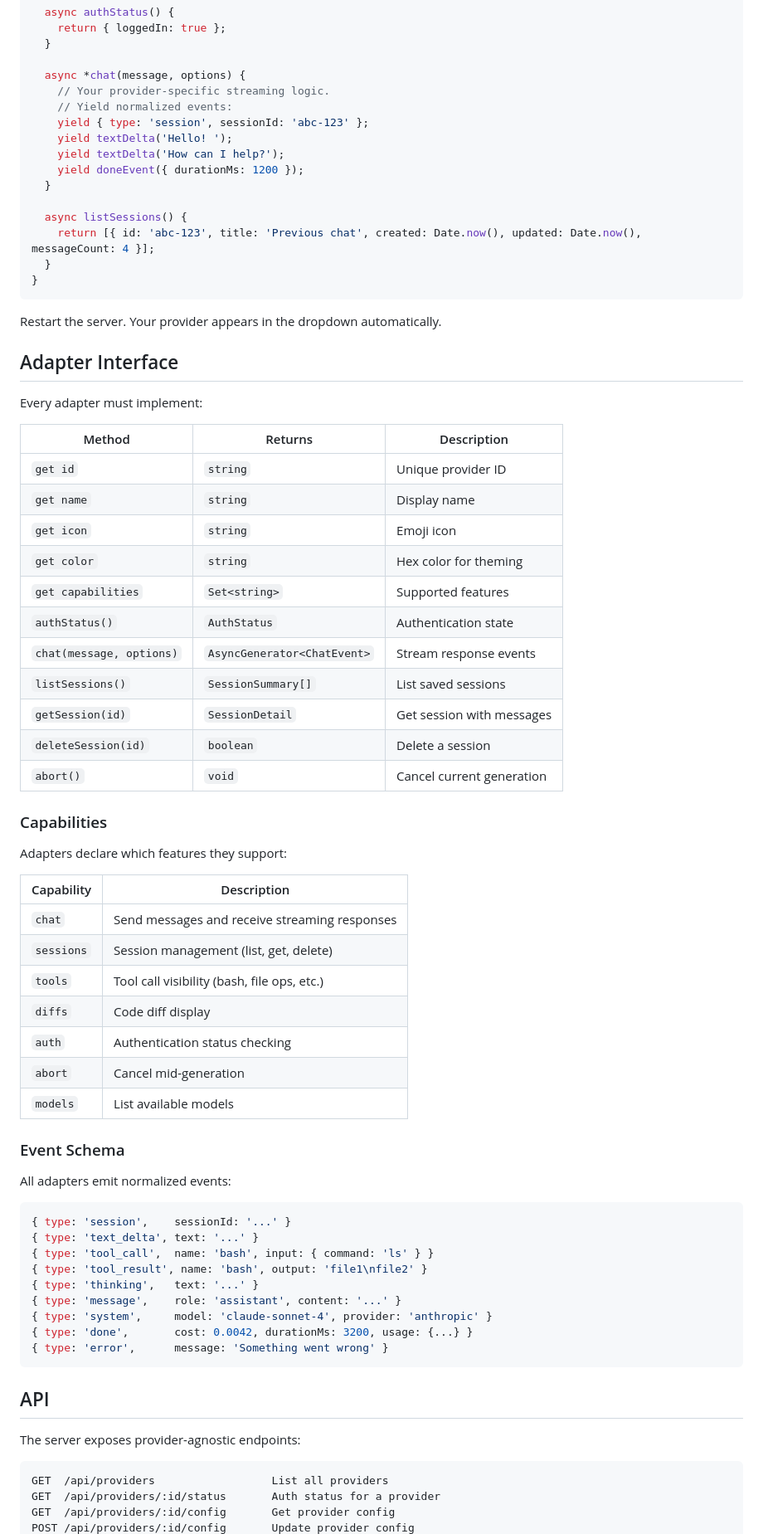
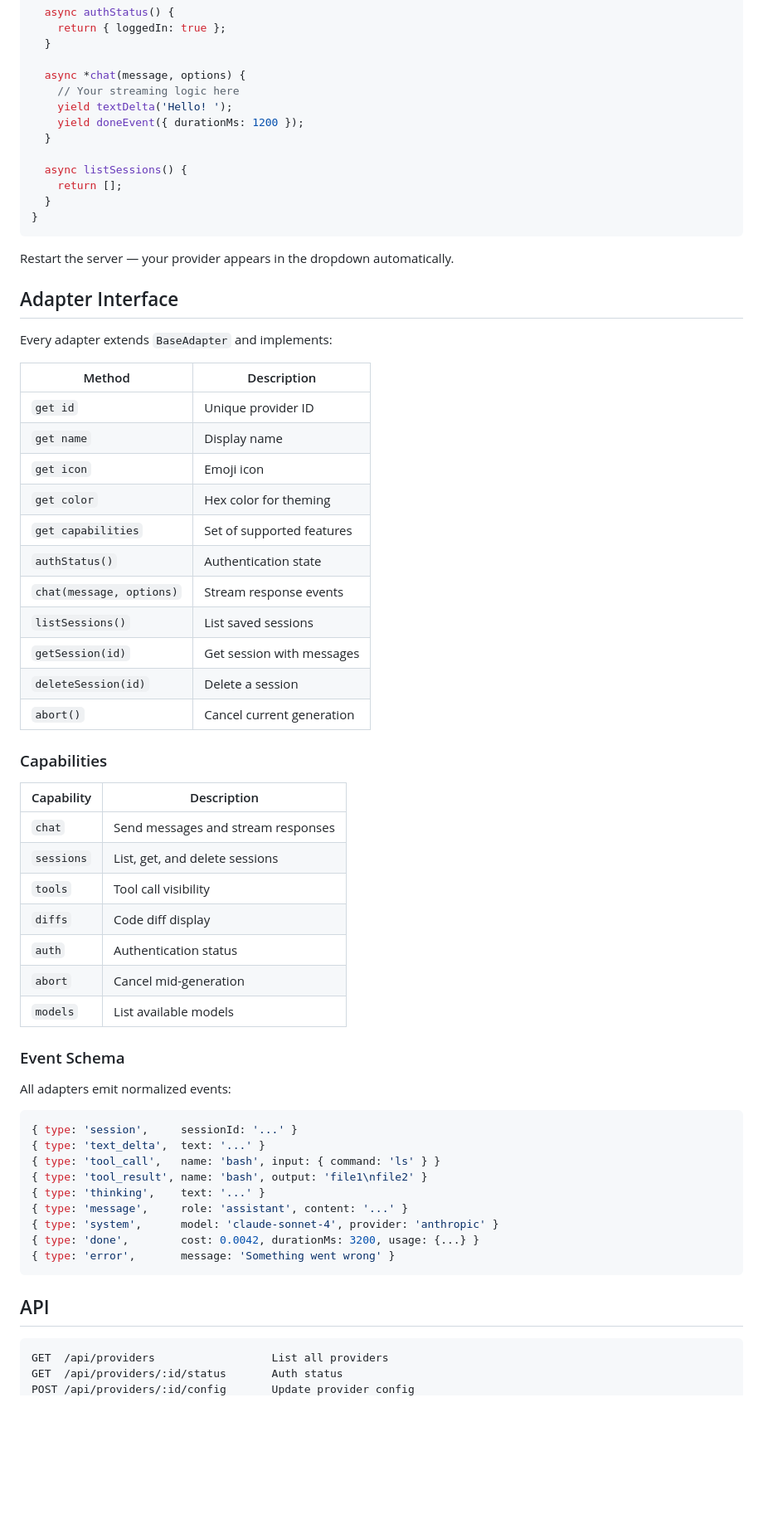
Before and after one commit to kierbica/universal-agent-ui, a Markdown page: README.md, the part around one of its changes. Shown at 83% size. Rendered like a GitHub page; blank space fills up the shorter version.

````diff
--- a/README.md
+++ b/README.md
@@ -77,51 +56,46 @@ export default class MyAgentAdapter extends BaseAdapter {
   }
 
   async *chat(message, options) {
-    // Your provider-specific streaming logic.
-    // Yield normalized events:
-    yield { type: 'session', sessionId: 'abc-123' };
+    // Your streaming logic here
     yield textDelta('Hello! ');
-    yield textDelta('How can I help?');
     yield doneEvent({ durationMs: 1200 });
   }
 
   async listSessions() {
-    return [{ id: 'abc-123', title: 'Previous chat', created: Date.now(), updated: Date.now(), messageCount: 4 }];
+    return [];
   }
 }
 ```
 
-Restart the server. Your provider appears in the dropdown automatically.
+Restart the server — your provider appears in the dropdown automatically.
 
 ## Adapter Interface
 
-Every adapter must implement:
+Every adapter extends `BaseAdapter` and implements:
 
-| Method | Returns | Description |
-|--------|---------|-------------|
-| `get id` | `string` | Unique provider ID |
-| `get name` | `string` | Display name |
-| `get icon` | `string` | Emoji icon |
-| `get color` | `string` | Hex color for theming |
-| `get capabilities` | `Set<string>` | Supported features |
-| `authStatus()` | `AuthStatus` | Authentication state |
-| `chat(message, options)` | `AsyncGenerator<ChatEvent>` | Stream response events |
-| `listSessions()` | `SessionSummary[]` | List saved sessions |
-| `getSession(id)` | `SessionDetail` | Get session with messages |
-| `deleteSession(id)` | `boolean` | Delete a session |
-| `abort()` | `void` | Cancel current generation |
+| Method | Description |
+|--------|-------------|
+| `get id` | Unique provider ID |
+| `get name` | Display name |
+| `get icon` | Emoji icon |
+| `get color` | Hex color for theming |
+| `get capabilities` | Set of supported features |
+| `authStatus()` | Authentication state |
+| `chat(message, options)` | Stream response events |
+| `listSessions()` | List saved sessions |
+| `getSession(id)` | Get session with messages |
+| `deleteSession(id)` | Delete a session |
+| `abort()` | Cancel current generation |
 
 ### Capabilities
 
-Adapters declare which features they support:
-
 | Capability | Description |
 |------------|-------------|
-| `chat` | Send messages and receive streaming responses |
-| `sessions` | Session management (list, get, delete) |
-| `tools` | Tool call visibility (bash, file ops, etc.) |
+| `chat` | Send messages and stream responses |
+| `sessions` | List, get, and delete sessions |
+| `tools` | Tool call visibility |
 | `diffs` | Code diff display |
-| `auth` | Authentication status checking |
+| `auth` | Authentication status |
 | `abort` | Cancel mid-generation |
 | `models` | List available models |
 
@@ -130,23 +104,20 @@ Adapters declare which features they support:
 All adapters emit normalized events:
 
 ```js
-{ type: 'session',    sessionId: '...' }
-{ type: 'text_delta', text: '...' }
-{ type: 'tool_call',  name: 'bash', input: { command: 'ls' } }
+{ type: 'session',     sessionId: '...' }
+{ type: 'text_delta',  text: '...' }
+{ type: 'tool_call',   name: 'bash', input: { command: 'ls' } }
 { type: 'tool_result', name: 'bash', output: 'file1\nfile2' }
-{ type: 'thinking',   text: '...' }
-{ type: 'message',    role: 'assistant', content: '...' }
-{ type: 'system',     model: 'claude-sonnet-4', provider: 'anthropic' }
-{ type: 'done',       cost: 0.0042, durationMs: 3200, usage: {...} }
-{ type: 'error',      message: 'Something went wrong' }
+{ type: 'thinking',    text: '...' }
+{ type: 'message',     role: 'assistant', content: '...' }
+{ type: 'system',      model: 'claude-sonnet-4', provider: 'anthropic' }
+{ type: 'done',        cost: 0.0042, durationMs: 3200, usage: {...} }
+{ type: 'error',       message: 'Something went wrong' }
 ```
 
 ## API
 
-The server exposes provider-agnostic endpoints:
-
 ```
 GET  /api/providers                  List all providers
-GET  /api/providers/:id/status       Auth status for a provider
-GET  /api/providers/:id/config       Get provider config
+GET  /api/providers/:id/status       Auth status
 POST /api/providers/:id/config       Update provider config
````
Also changed, not shown: other parts of README.md (+28 -63 lines).
